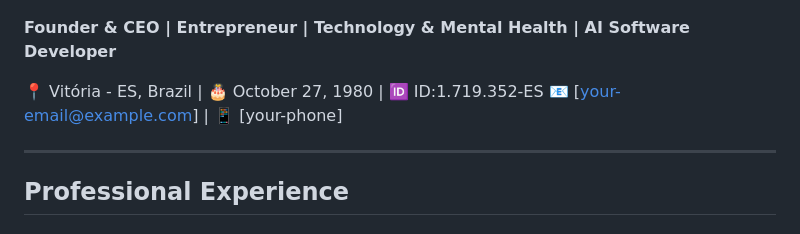
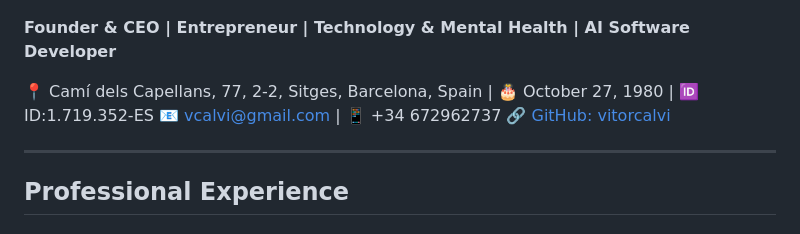
Before and after one commit to vitorcalvi/carlos-calvi-cv, a Markdown page: CV_EN.md, the part around the change. Drawn GitHub-style.

Commit message:
feat: update contact info in EN CV - Barcelona address
Ultraworked with [Sisyphus](https://github.com/code-yeongyu/oh-my-opencode)

Co-authored-by: Sisyphus <clio-agent@sisyphuslabs.ai>

```diff
--- a/CV_EN.md
+++ b/CV_EN.md
@@ -4,8 +4,9 @@
 
 **Founder & CEO | Entrepreneur | Technology & Mental Health | AI Software Developer**
 
-📍 Vitória - ES, Brazil | 🎂 October 27, 1980 | 🆔 ID:1.719.352-ES
-📧 [your-email@example.com] | 📱 [your-phone]
+📍 Camí dels Capellans, 77, 2-2, Sitges, Barcelona, Spain | 🎂 October 27, 1980 | 🆔 ID:1.719.352-ES
+📧 vcalvi@gmail.com | 📱 +34 672962737
+🔗 [GitHub: vitorcalvi](https://github.com/vitorcalvi)
 
 ---
 
```
